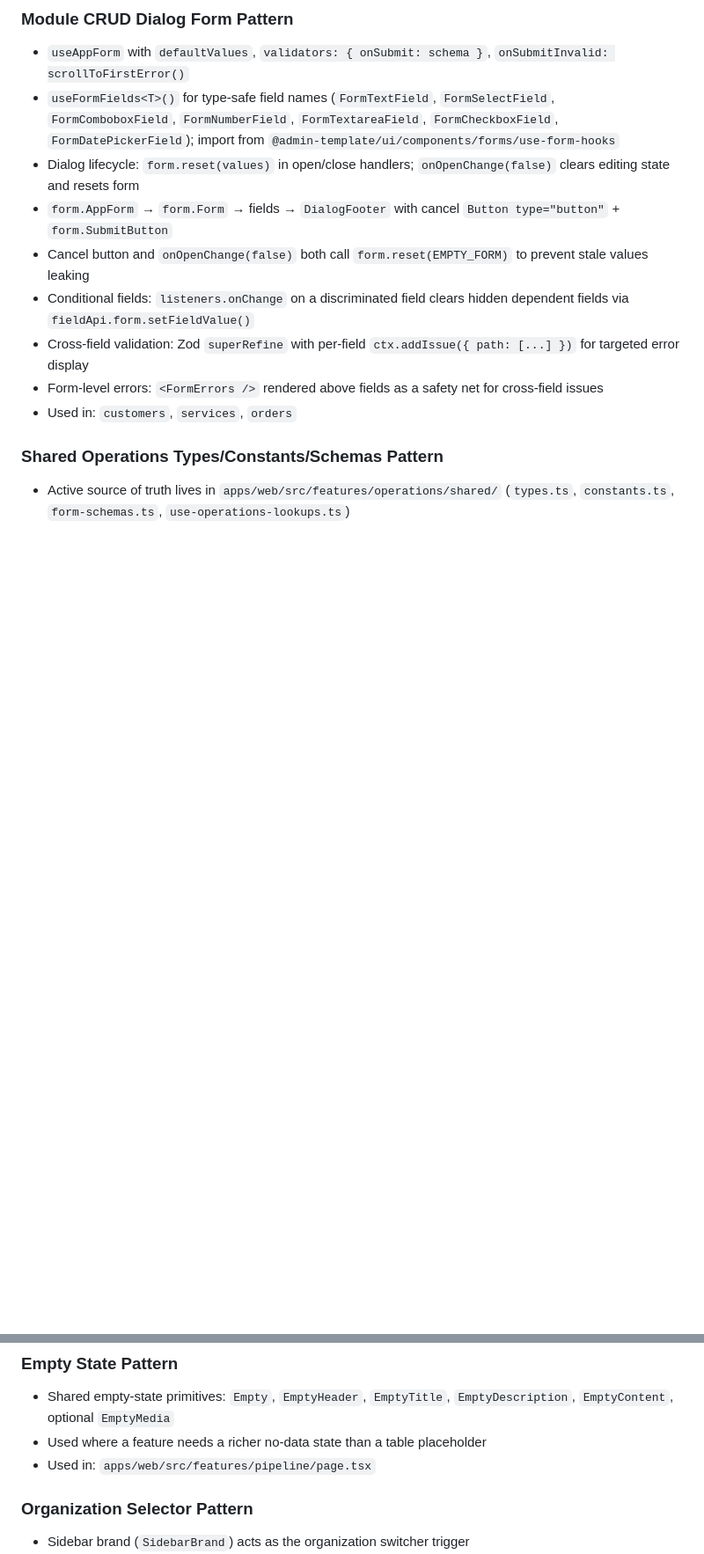
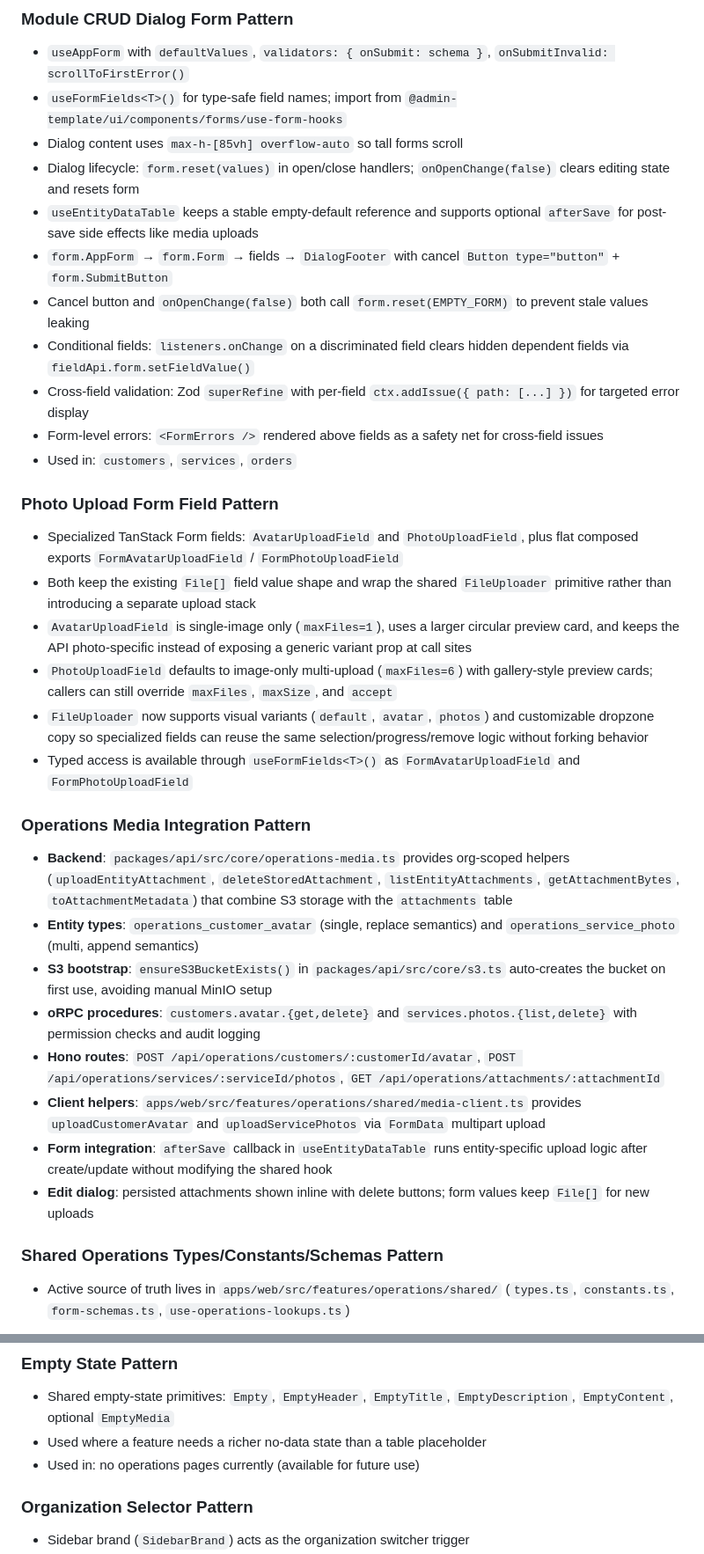
Before and after one commit to iqbal-codes/labq-starter-kit, a Markdown page: context/ui-registry.md, 2 parts joined by grey strips. Shown at 88% size. Rendered like a GitHub page; blank space fills up the shorter version.

Commit message:
fix(context): update ui-registry.md — add photo upload, media integration, theme persistence patterns

```diff
--- a/context/ui-registry.md
+++ b/context/ui-registry.md
@@ -20,14 +20,36 @@
 ### Module CRUD Dialog Form Pattern
 
 - `useAppForm` with `defaultValues`, `validators: { onSubmit: schema }`, `onSubmitInvalid: scrollToFirstError()`
-- `useFormFields<T>()` for type-safe field names (`FormTextField`, `FormSelectField`, `FormComboboxField`, `FormNumberField`, `FormTextareaField`, `FormCheckboxField`, `FormDatePickerField`); import from `@admin-template/ui/components/forms/use-form-hooks`
+- `useFormFields<T>()` for type-safe field names; import from `@admin-template/ui/components/forms/use-form-hooks`
+- Dialog content uses `max-h-[85vh] overflow-auto` so tall forms scroll
 - Dialog lifecycle: `form.reset(values)` in open/close handlers; `onOpenChange(false)` clears editing state and resets form
+- `useEntityDataTable` keeps a stable empty-default reference and supports optional `afterSave` for post-save side effects like media uploads
 - `form.AppForm` → `form.Form` → fields → `DialogFooter` with cancel `Button type="button"` + `form.SubmitButton`
 - Cancel button and `onOpenChange(false)` both call `form.reset(EMPTY_FORM)` to prevent stale values leaking
 - Conditional fields: `listeners.onChange` on a discriminated field clears hidden dependent fields via `fieldApi.form.setFieldValue()`
 - Cross-field validation: Zod `superRefine` with per-field `ctx.addIssue({ path: [...] })` for targeted error display
 - Form-level errors: `<FormErrors />` rendered above fields as a safety net for cross-field issues
 - Used in: `customers`, `services`, `orders`
+
+### Photo Upload Form Field Pattern
+
+- Specialized TanStack Form fields: `AvatarUploadField` and `PhotoUploadField`, plus flat composed exports `FormAvatarUploadField` / `FormPhotoUploadField`
+- Both keep the existing `File[]` field value shape and wrap the shared `FileUploader` primitive rather than introducing a separate upload stack
+- `AvatarUploadField` is single-image only (`maxFiles=1`), uses a larger circular preview card, and keeps the API photo-specific instead of exposing a generic variant prop at call sites
+- `PhotoUploadField` defaults to image-only multi-upload (`maxFiles=6`) with gallery-style preview cards; callers can still override `maxFiles`, `maxSize`, and `accept`
+- `FileUploader` now supports visual variants (`default`, `avatar`, `photos`) and customizable dropzone copy so specialized fields can reuse the same selection/progress/remove logic without forking behavior
+- Typed access is available through `useFormFields<T>()` as `FormAvatarUploadField` and `FormPhotoUploadField`
+
+### Operations Media Integration Pattern
+
+- **Backend**: `packages/api/src/core/operations-media.ts` provides org-scoped helpers (`uploadEntityAttachment`, `deleteStoredAttachment`, `listEntityAttachments`, `getAttachmentBytes`, `toAttachmentMetadata`) that combine S3 storage with the `attachments` table
+- **Entity types**: `operations_customer_avatar` (single, replace semantics) and `operations_service_photo` (multi, append semantics)
+- **S3 bootstrap**: `ensureS3BucketExists()` in `packages/api/src/core/s3.ts` auto-creates the bucket on first use, avoiding manual MinIO setup
+- **oRPC procedures**: `customers.avatar.{get,delete}` and `services.photos.{list,delete}` with permission checks and audit logging
+- **Hono routes**: `POST /api/operations/customers/:customerId/avatar`, `POST /api/operations/services/:serviceId/photos`, `GET /api/operations/attachments/:attachmentId`
+- **Client helpers**: `apps/web/src/features/operations/shared/media-client.ts` provides `uploadCustomerAvatar` and `uploadServicePhotos` via `FormData` multipart upload
+- **Form integration**: `afterSave` callback in `useEntityDataTable` runs entity-specific upload logic after create/update without modifying the shared hook
+- **Edit dialog**: persisted attachments shown inline with delete buttons; form values keep `File[]` for new uploads
 
 ### Shared Operations Types/Constants/Schemas Pattern
 
@@ -89,7 +111,7 @@
 
 - Shared empty-state primitives: `Empty`, `EmptyHeader`, `EmptyTitle`, `EmptyDescription`, `EmptyContent`, optional `EmptyMedia`
 - Used where a feature needs a richer no-data state than a table placeholder
-- Used in: `apps/web/src/features/pipeline/page.tsx`
+- Used in: no operations pages currently (available for future use)
 
 ### Organization Selector Pattern
 
```
Also changed, not shown: other parts of context/ui-registry.md (+6 -4 lines).
